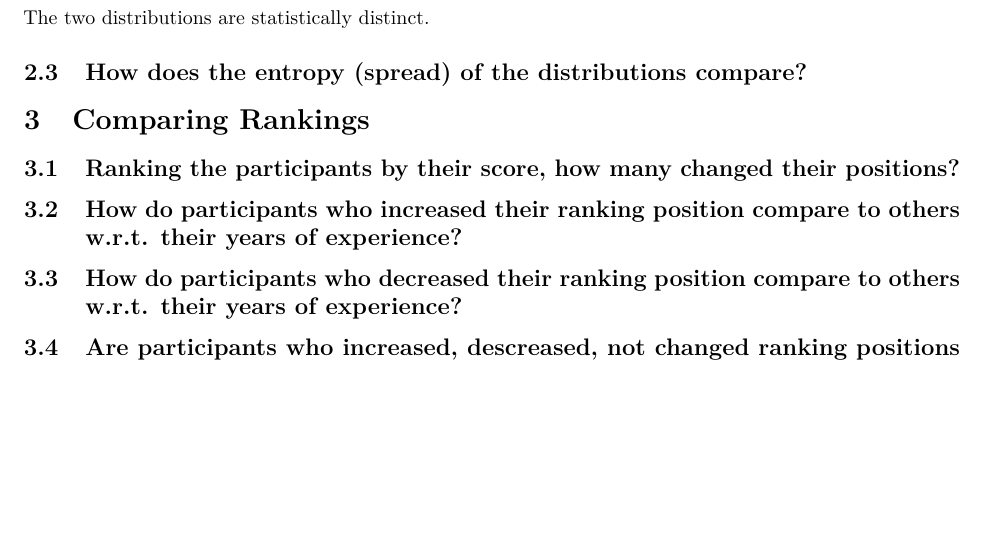
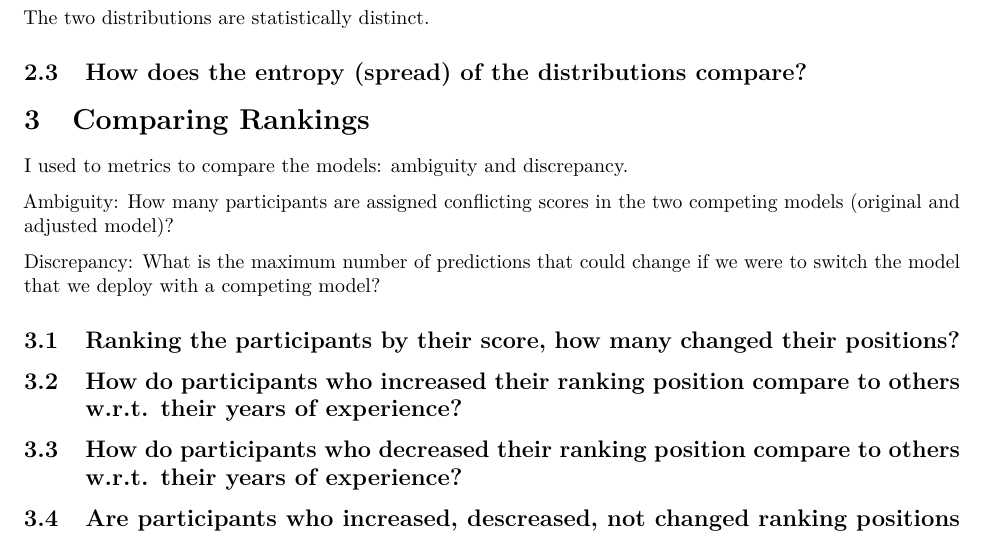
Before and after one commit to christianadriano/CD_FaultUnderstanding_CausalDiscovery, an R Markdown document (item_response_model/rmd/E1_adjusted_v_qualification_score.Rmd): part of page 4 of 4, cut so that both start at the same text, the shorter picture padded with empty space. Rendered offline with R 4.5, knitr and Pandoc, then LaTeX, with nearby package versions; some code elsewhere in the file could not run offline.

Commit message:
Update E1_adjusted_v_qualification_score.Rmd

```diff
--- a/item_response_model/rmd/E1_adjusted_v_qualification_score.Rmd
+++ b/item_response_model/rmd/E1_adjusted_v_qualification_score.Rmd
@@ -119,6 +119,15 @@ The two distributions are statistically distinct.
 
 
 # Comparing Rankings
+
+I used to metrics to compare the models: ambiguity and discrepancy.
+
+Ambiguity: How many participants are assigned conflicting scores in the two competing models (original and adjusted model)?
+
+Discrepancy: What is the maximum number of predictions
+that could change if we were to switch the model that we
+deploy with a competing model?
+
 ## Ranking the participants by their score, how many changed their positions?
 
 ## How do participants who increased their ranking position compare to others w.r.t. their years of experience?
```
